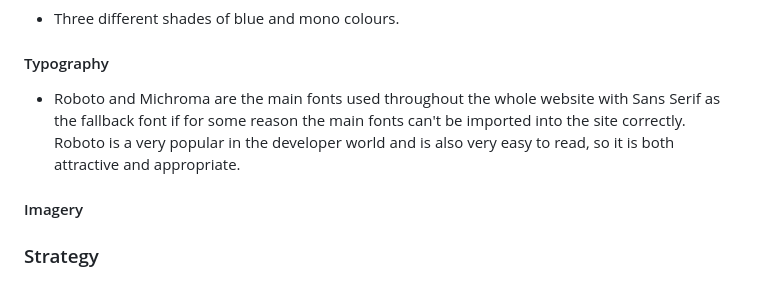
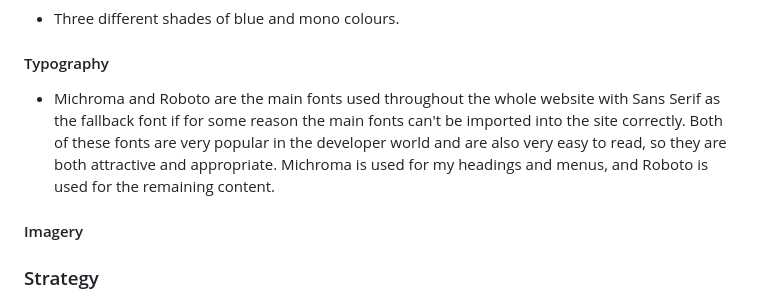
Before and after one commit to Code-Institute-Submissions/GRHUGHES-Portfolio, a Markdown page: README.md, the part around the change. Drawn GitHub-style.

```diff
--- a/README.md
+++ b/README.md
@@ -26,7 +26,7 @@ This is my portfolio website to present to potential employers and collaborators
 
 #### Typography
 
-- Roboto and Michroma are the main fonts used throughout the whole website with Sans Serif as the fallback font if for some reason the main fonts can't be imported into the site correctly. Roboto is a very popular in the developer world and is also very easy to read, so it is both attractive and appropriate.
+- Michroma and Roboto are the main fonts used throughout the whole website with Sans Serif as the fallback font if for some reason the main fonts can't be imported into the site correctly. Both of these fonts are very popular in the developer world and are also very easy to read, so they are both attractive and appropriate. Michroma is used for my headings and menus, and Roboto is used for the remaining content.
 
 #### Imagery
 
```
Also changed, not shown: assets/images/desk_logo.png (added), 5 other files.
